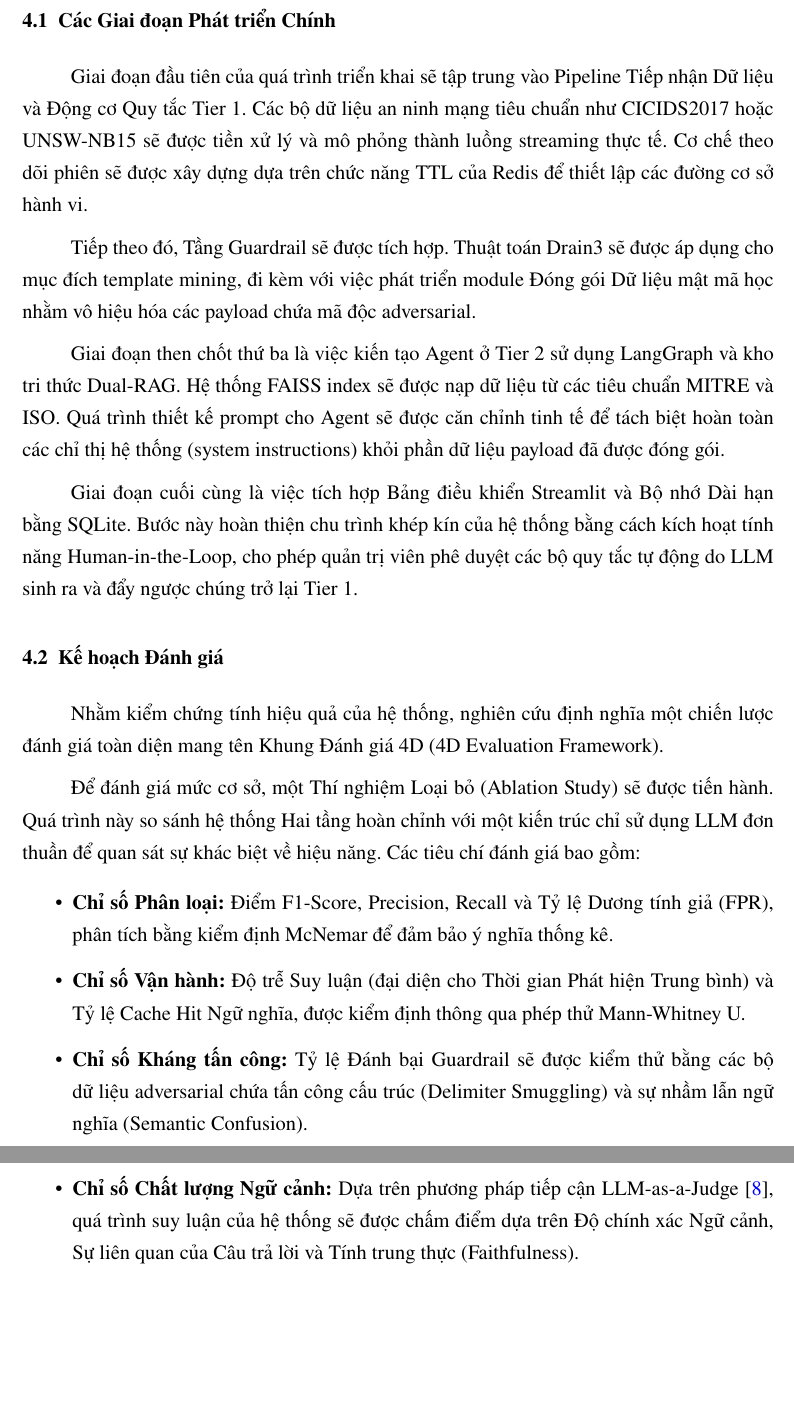
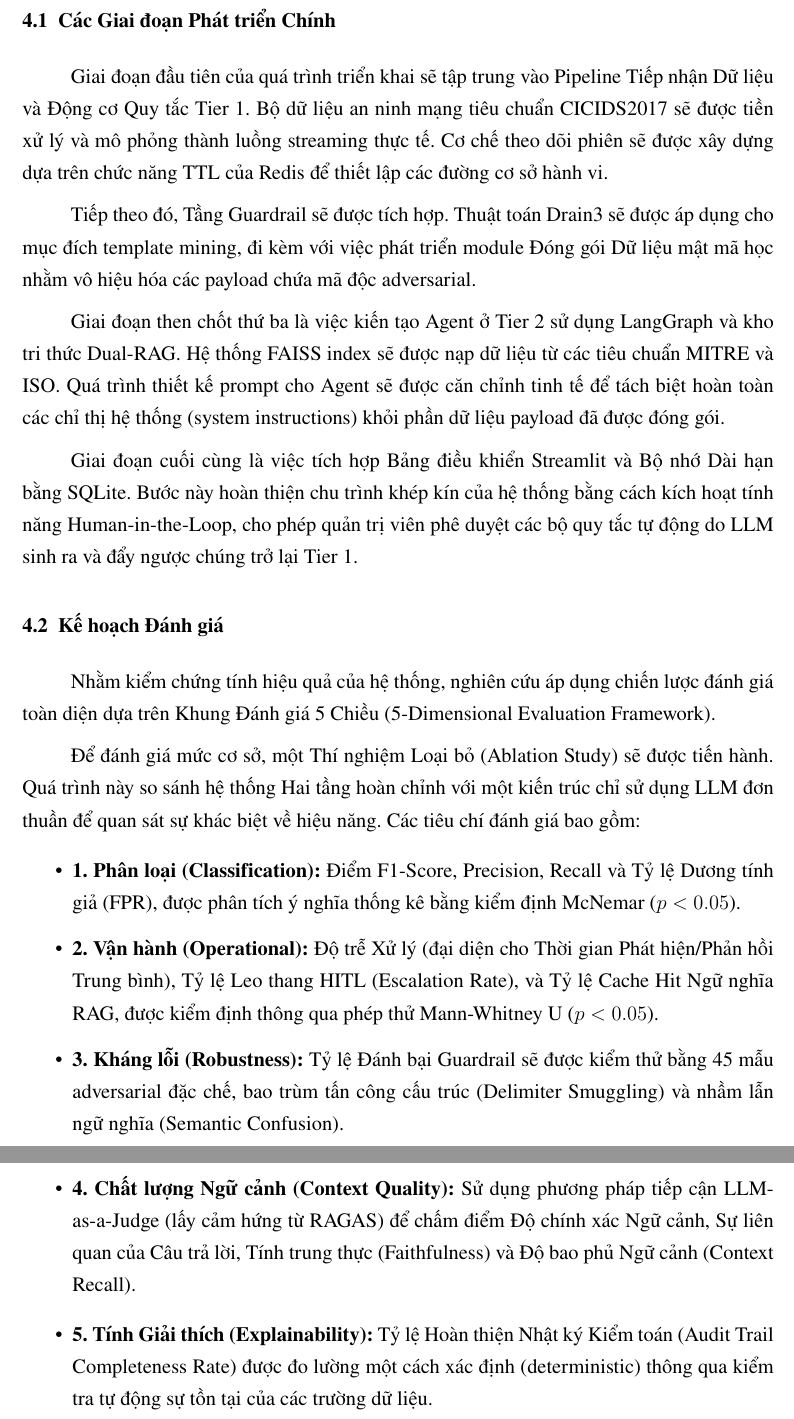
Before and after one commit to Binhchuoizzz/AI_Security_Graph, a LaTeX document (docs/proposal_latex/main_vi.tex): two parts of pages 10 and 11 of 14, joined at a grey line, cut so that both start at the same text, the shorter picture padded with empty space. Compiled offline with pdfLaTeX.

Commit message:
docs: rewrite proposals to 5D Evaluation Framework and CICIDS dataset

```diff
--- a/docs/proposal_latex/main_vi.tex
+++ b/docs/proposal_latex/main_vi.tex
@@ -173,7 +173,7 @@ Luồng công việc của Agent được điều phối bởi LangGraph. Đối
 \section{Kế hoạch Triển khai và Đánh giá}
 
 \subsection{Các Giai đoạn Phát triển Chính}
-Giai đoạn đầu tiên của quá trình triển khai sẽ tập trung vào Pipeline Tiếp nhận Dữ liệu và Động cơ Quy tắc Tier 1. Các bộ dữ liệu an ninh mạng tiêu chuẩn như CICIDS2017 hoặc UNSW-NB15 sẽ được tiền xử lý và mô phỏng thành luồng streaming thực tế. Cơ chế theo dõi phiên sẽ được xây dựng dựa trên chức năng TTL của Redis để thiết lập các đường cơ sở hành vi.
+Giai đoạn đầu tiên của quá trình triển khai sẽ tập trung vào Pipeline Tiếp nhận Dữ liệu và Động cơ Quy tắc Tier 1. Bộ dữ liệu an ninh mạng tiêu chuẩn CICIDS2017 sẽ được tiền xử lý và mô phỏng thành luồng streaming thực tế. Cơ chế theo dõi phiên sẽ được xây dựng dựa trên chức năng TTL của Redis để thiết lập các đường cơ sở hành vi.
 
 Tiếp theo đó, Tầng Guardrail sẽ được tích hợp. Thuật toán Drain3 sẽ được áp dụng cho mục đích template mining, đi kèm với việc phát triển module Đóng gói Dữ liệu mật mã học nhằm vô hiệu hóa các payload chứa mã độc adversarial.
 
@@ -182,15 +182,16 @@ Giai đoạn then chốt thứ ba là việc kiến tạo Agent ở Tier 2 sử
 Giai đoạn cuối cùng là việc tích hợp Bảng điều khiển Streamlit và Bộ nhớ Dài hạn bằng SQLite. Bước này hoàn thiện chu trình khép kín của hệ thống bằng cách kích hoạt tính năng Human-in-the-Loop, cho phép quản trị viên phê duyệt các bộ quy tắc tự động do LLM sinh ra và đẩy ngược chúng trở lại Tier 1.
 
 \subsection{Kế hoạch Đánh giá}
-Nhằm kiểm chứng tính hiệu quả của hệ thống, nghiên cứu định nghĩa một chiến lược đánh giá toàn diện mang tên Khung Đánh giá 4D (4D Evaluation Framework).
+Nhằm kiểm chứng tính hiệu quả của hệ thống, nghiên cứu áp dụng chiến lược đánh giá toàn diện dựa trên Khung Đánh giá 5 Chiều (5-Dimensional Evaluation Framework).
 
 Để đánh giá mức cơ sở, một Thí nghiệm Loại bỏ (Ablation Study) sẽ được tiến hành. Quá trình này so sánh hệ thống Hai tầng hoàn chỉnh với một kiến trúc chỉ sử dụng LLM đơn thuần để quan sát sự khác biệt về hiệu năng.
 Các tiêu chí đánh giá bao gồm:
 \begin{itemize}
-    \item \textbf{Chỉ số Phân loại:} Điểm F1-Score, Precision, Recall và Tỷ lệ Dương tính giả (FPR), phân tích bằng kiểm định McNemar để đảm bảo ý nghĩa thống kê.
-    \item \textbf{Chỉ số Vận hành:} Độ trễ Suy luận (đại diện cho Thời gian Phát hiện Trung bình) và Tỷ lệ Cache Hit Ngữ nghĩa, được kiểm định thông qua phép thử Mann-Whitney U.
-    \item \textbf{Chỉ số Kháng tấn công:} Tỷ lệ Đánh bại Guardrail sẽ được kiểm thử bằng các bộ dữ liệu adversarial chứa tấn công cấu trúc (Delimiter Smuggling) và sự nhầm lẫn ngữ nghĩa (Semantic Confusion).
-    \item \textbf{Chỉ số Chất lượng Ngữ cảnh:} Dựa trên phương pháp tiếp cận LLM-as-a-Judge \cite{zheng2023}, quá trình suy luận của hệ thống sẽ được chấm điểm dựa trên Độ chính xác Ngữ cảnh, Sự liên quan của Câu trả lời và Tính trung thực (Faithfulness).
+    \item \textbf{1. Phân loại (Classification):} Điểm F1-Score, Precision, Recall và Tỷ lệ Dương tính giả (FPR), được phân tích ý nghĩa thống kê bằng kiểm định McNemar ($p<0.05$).
+    \item \textbf{2. Vận hành (Operational):} Độ trễ Xử lý (đại diện cho Thời gian Phát hiện/Phản hồi Trung bình), Tỷ lệ Leo thang HITL (Escalation Rate), và Tỷ lệ Cache Hit Ngữ nghĩa RAG, được kiểm định thông qua phép thử Mann-Whitney U ($p<0.05$).
+    \item \textbf{3. Kháng lỗi (Robustness):} Tỷ lệ Đánh bại Guardrail sẽ được kiểm thử bằng 45 mẫu adversarial đặc chế, bao trùm tấn công cấu trúc (Delimiter Smuggling) và nhầm lẫn ngữ nghĩa (Semantic Confusion).
+    \item \textbf{4. Chất lượng Ngữ cảnh (Context Quality):} Sử dụng phương pháp tiếp cận LLM-as-a-Judge (lấy cảm hứng từ RAGAS) để chấm điểm Độ chính xác Ngữ cảnh, Sự liên quan của Câu trả lời, Tính trung thực (Faithfulness) và Độ bao phủ Ngữ cảnh (Context Recall).
+    \item \textbf{5. Tính Giải thích (Explainability):} Tỷ lệ Hoàn thiện Nhật ký Kiểm toán (Audit Trail Completeness Rate) được đo lường một cách xác định (deterministic) thông qua kiểm tra tự động sự tồn tại của các trường dữ liệu.
 \end{itemize}
 
 % =============================================================================
```
Also changed, not shown: docs/proposal_latex/main.tex (+9 -8 lines), docs/proposal_latex/main.pdf, docs/proposal_latex/main_vi.pdf, docs/proposal_latex/main_vi.tex (4 more changed lines).
